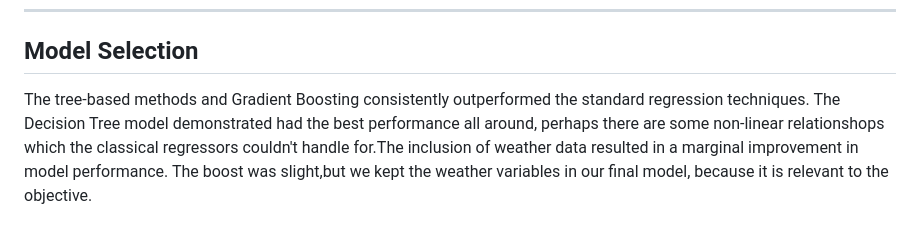
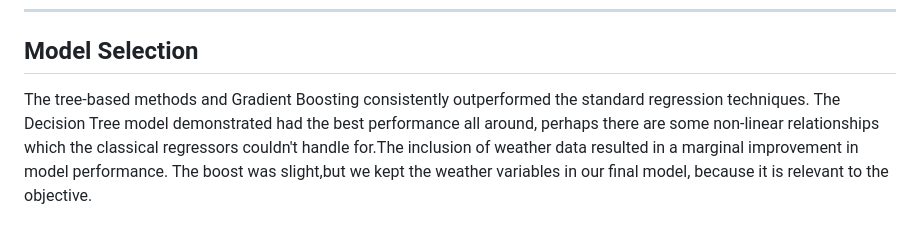
Before and after one commit to fatinys/windturbine-optimization, a Markdown page: README.md, the part around the change. GitHub-like rendering.

```diff
--- a/README.md
+++ b/README.md
@@ -144,4 +144,4 @@ After fine tuning, these were the best we could get the models to perform.
 
 ## Model Selection
 
-The tree-based methods and Gradient Boosting consistently outperformed the standard regression techniques. The Decision Tree model demonstrated had the best performance all around, perhaps there are some non-linear relationshops which the classical regressors couldn't handle for.The inclusion of weather data resulted in a marginal improvement in model performance. The boost was slight,but we kept the weather variables in our final model, because it is relevant to the objective.
+The tree-based methods and Gradient Boosting consistently outperformed the standard regression techniques. The Decision Tree model demonstrated had the best performance all around, perhaps there are some non-linear relationships which the classical regressors couldn't handle for.The inclusion of weather data resulted in a marginal improvement in model performance. The boost was slight,but we kept the weather variables in our final model, because it is relevant to the objective.
```
